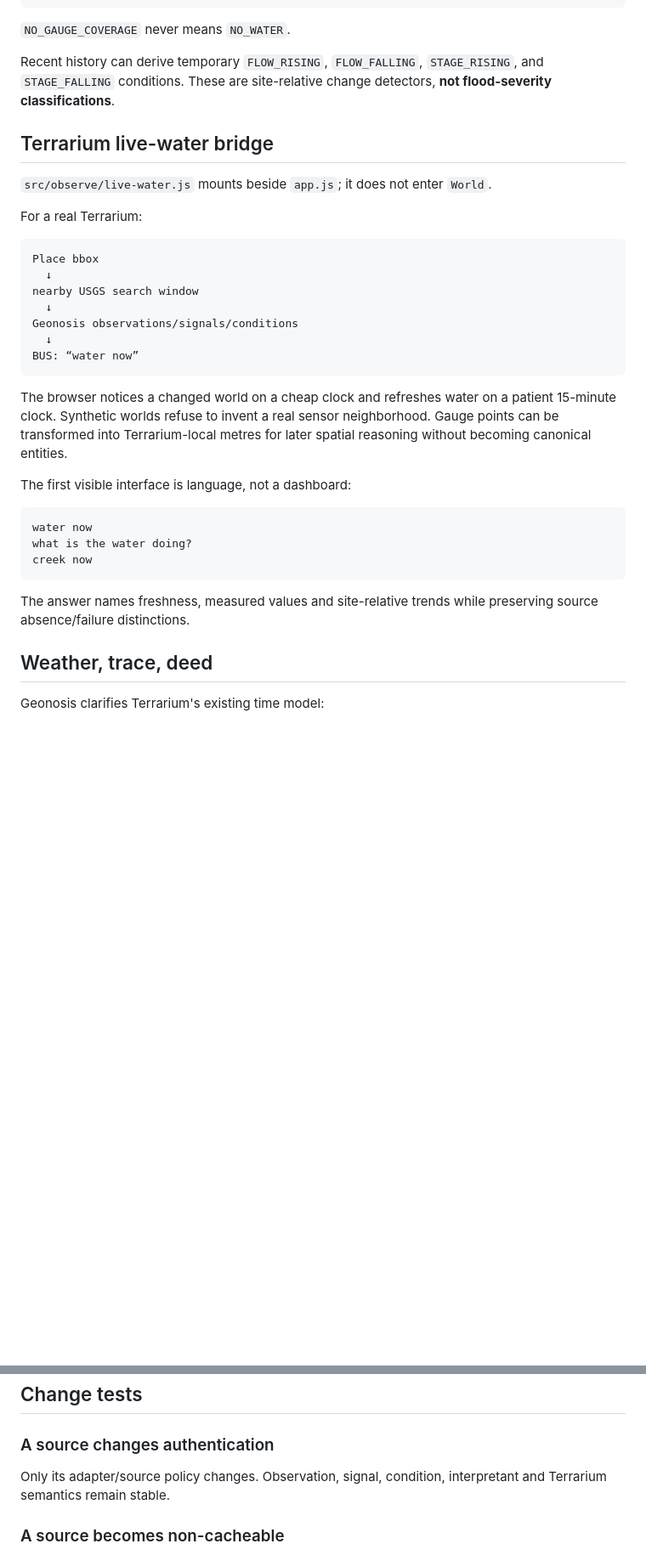
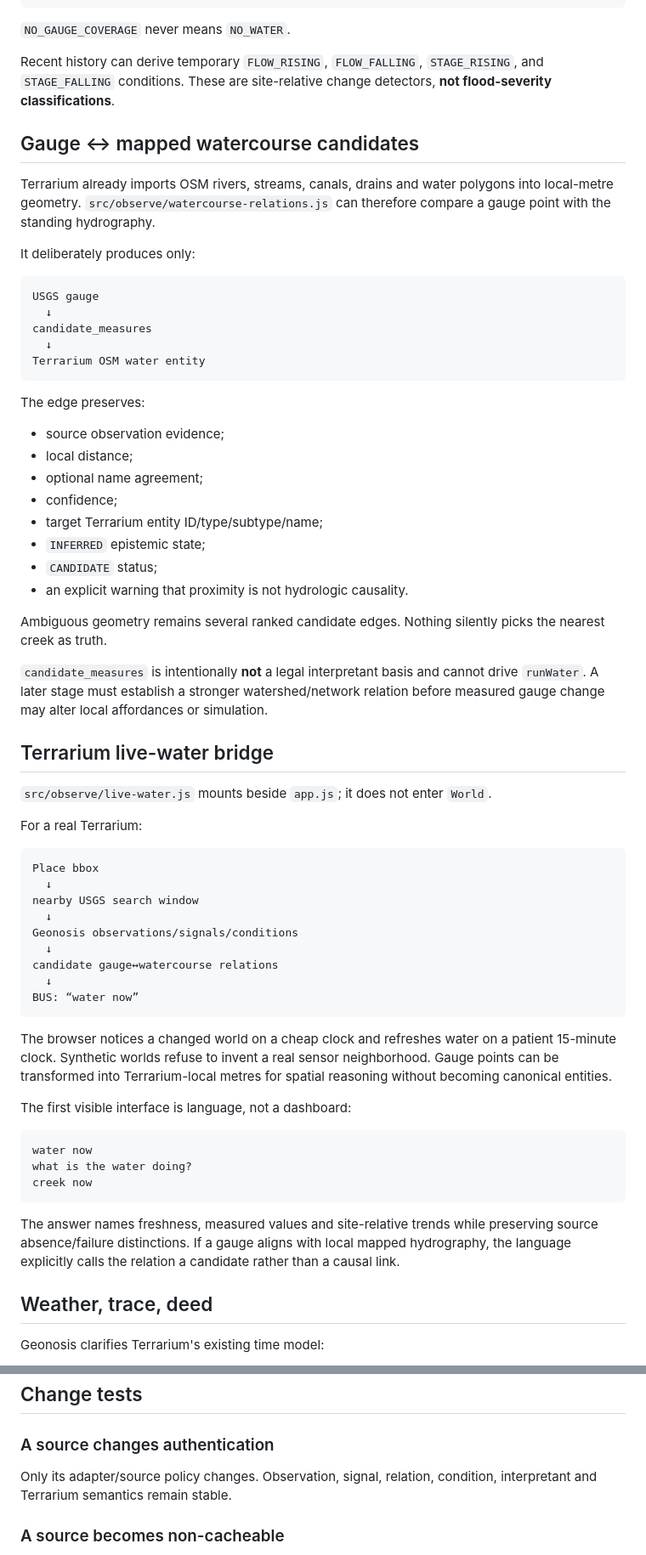
Before and after one commit to hartswf0/terrarium, a Markdown page: GEONOSIS.md, 2 parts joined by grey strips. Shown at 85% size. Drawn GitHub-style; blank space fills up the shorter version.

Commit message:
Document relation graph and candidate hydrology

````diff
--- a/GEONOSIS.md
+++ b/GEONOSIS.md
@@ -178,6 +192,35 @@ UNAVAILABLE
 
 Recent history can derive temporary `FLOW_RISING`, `FLOW_FALLING`, `STAGE_RISING`, and `STAGE_FALLING` conditions. These are site-relative change detectors, **not flood-severity classifications**.
 
+## Gauge ↔ mapped watercourse candidates
+
+Terrarium already imports OSM rivers, streams, canals, drains and water polygons into local-metre geometry. `src/observe/watercourse-relations.js` can therefore compare a gauge point with the standing hydrography.
+
+It deliberately produces only:
+
+```text
+USGS gauge
+  ↓
+candidate_measures
+  ↓
+Terrarium OSM water entity
+```
+
+The edge preserves:
+
+- source observation evidence;
+- local distance;
+- optional name agreement;
+- confidence;
+- target Terrarium entity ID/type/subtype/name;
+- `INFERRED` epistemic state;
+- `CANDIDATE` status;
+- an explicit warning that proximity is not hydrologic causality.
+
+Ambiguous geometry remains several ranked candidate edges. Nothing silently picks the nearest creek as truth.
+
+`candidate_measures` is intentionally **not** a legal interpretant basis and cannot drive `runWater`. A later stage must establish a stronger watershed/network relation before measured gauge change may alter local affordances or simulation.
+
 ## Terrarium live-water bridge
 
 `src/observe/live-water.js` mounts beside `app.js`; it does not enter `World`.
@@ -191,10 +234,12 @@ nearby USGS search window
   ↓
 Geonosis observations/signals/conditions
   ↓
+candidate gauge↔watercourse relations
+  ↓
 BUS: “water now”
 ```
 
-The browser notices a changed world on a cheap clock and refreshes water on a patient 15-minute clock. Synthetic worlds refuse to invent a real sensor neighborhood. Gauge points can be transformed into Terrarium-local metres for later spatial reasoning without becoming canonical entities.
+The browser notices a changed world on a cheap clock and refreshes water on a patient 15-minute clock. Synthetic worlds refuse to invent a real sensor neighborhood. Gauge points can be transformed into Terrarium-local metres for spatial reasoning without becoming canonical entities.
 
 The first visible interface is language, not a dashboard:
 
@@ -204,7 +249,7 @@ what is the water doing?
 creek now
 ```
 
-The answer names freshness, measured values and site-relative trends while preserving source absence/failure distinctions.
+The answer names freshness, measured values and site-relative trends while preserving source absence/failure distinctions. If a gauge aligns with local mapped hydrography, the language explicitly calls the relation a candidate rather than a causal link.
 
 ## Weather, trace, deed
 
@@ -223,7 +268,7 @@ Aircraft positions should not create journal transactions every few seconds. A l
 
 ### A source changes authentication
 
-Only its adapter/source policy changes. Observation, signal, condition, interpretant and Terrarium semantics remain stable.
+Only its adapter/source policy changes. Observation, signal, relation, condition, interpretant and Terrarium semantics remain stable.
 
 ### A source becomes non-cacheable
 
````
Also changed, not shown: other parts of GEONOSIS.md (+25 -6 lines).
